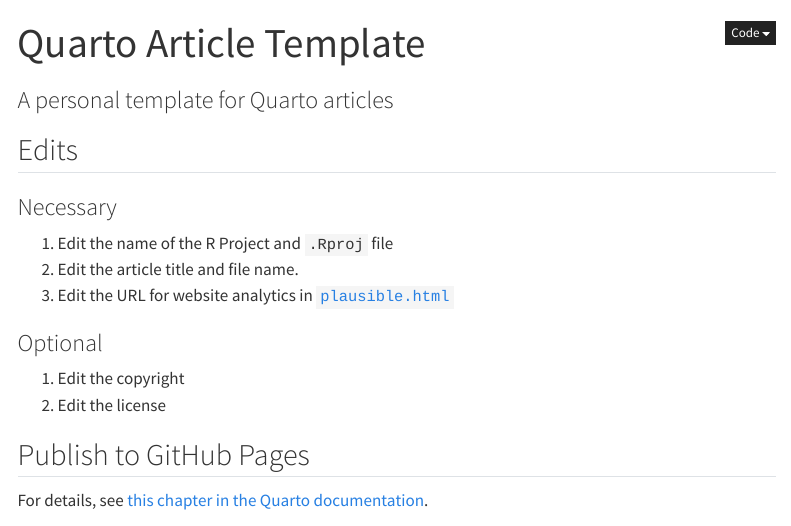
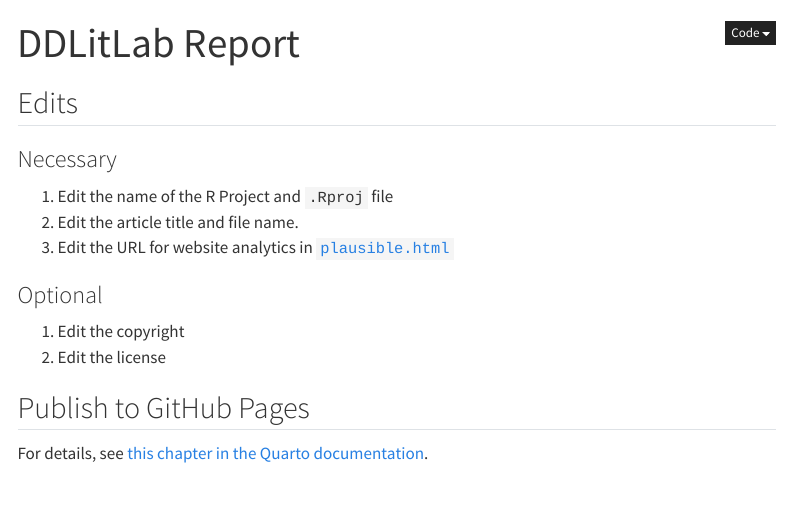
Before and after one commit to lnnrtwttkhn/ddlitlab-report, a Quarto document (index.qmd): the page in a window 1100 px wide, from its top. Rendered offline with R 4.5, knitr and Pandoc in place of Quarto, with nearby package versions; menus at the side of the page are left out.

Commit message:
change title, remove subtitle

```diff
--- a/index.qmd
+++ b/index.qmd
@@ -1,6 +1,5 @@
 ---
-title: "Quarto Article Template"
-subtitle: "A personal template for Quarto articles"
+title: "DDLitLab Report"
 # date:
 # date-modified:
 engine: knitr
```
